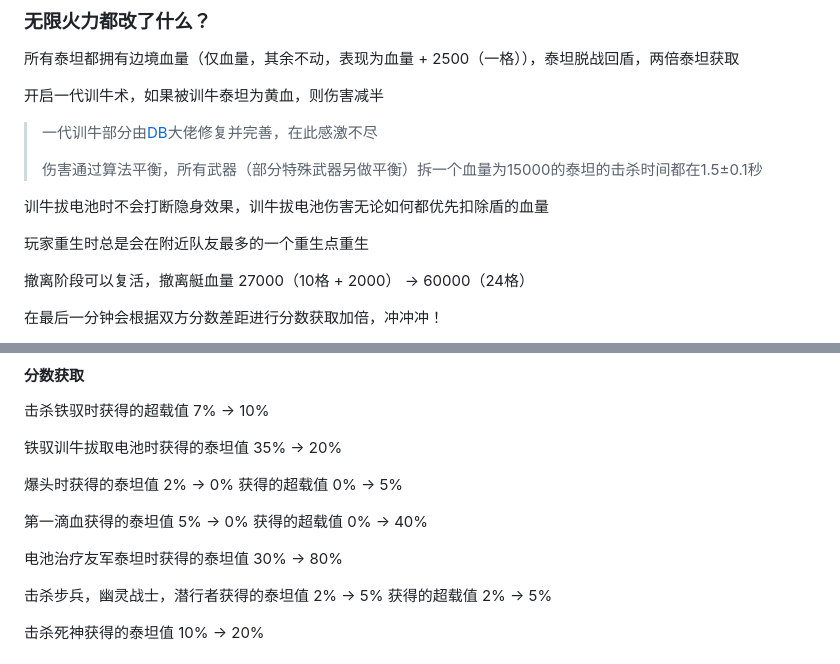
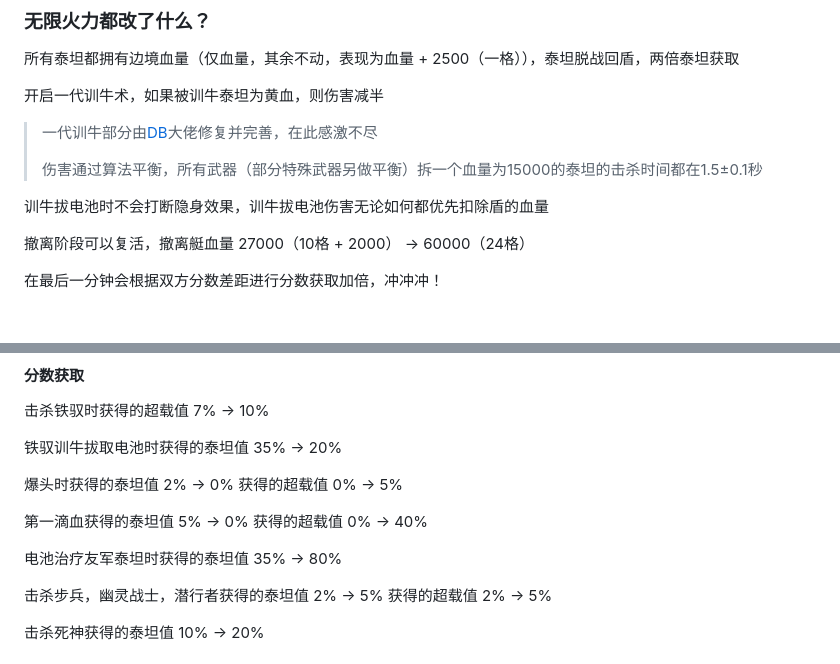
Before and after one commit to TheStarAndRiver/ifpdocs, a Markdown page: docs.md, 2 parts joined by grey strips. GitHub-like rendering; blank space fills up the shorter version.

```diff
--- a/docs.md
+++ b/docs.md
@@ -11,8 +11,6 @@
 > 伤害通过算法平衡，所有武器（部分特殊武器另做平衡）拆一个血量为15000的泰坦的击杀时间都在1.5±0.1秒
 
 训牛拔电池时不会打断隐身效果，训牛拔电池伤害无论如何都优先扣除盾的血量
-
-玩家重生时总是会在附近队友最多的一个重生点重生
 
 撤离阶段可以复活，撤离艇血量 27000（10格 + 2000） -> 60000（24格）
 
@@ -110,7 +108,7 @@ MK5智障手枪对非装甲单位伤害 40 -> 20  射击模式 semi -> auto
 
 第一滴血获得的泰坦值 5% -> 0% 获得的超载值 0% -> 40%
 
-电池治疗友军泰坦时获得的泰坦值 30% -> 80%
+电池治疗友军泰坦时获得的泰坦值 35% -> 80%
 
 击杀步兵，幽灵战士，潜行者获得的泰坦值 2% -> 5% 获得的超载值 2% -> 5%
 
```
